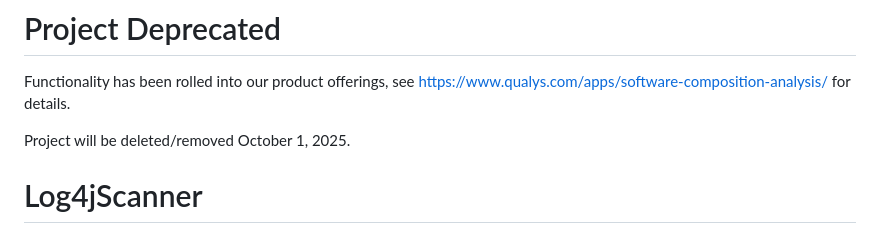
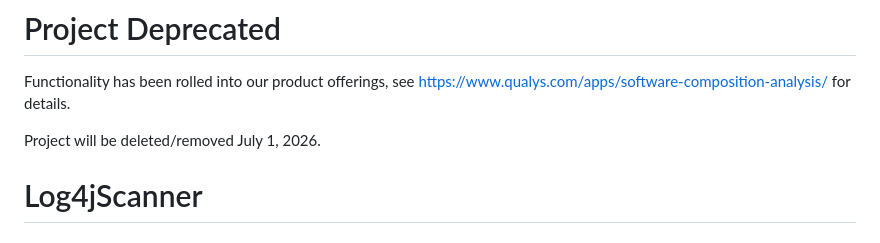
Before and after one commit to Qualys/log4jscanwin, a Markdown page: README.md, the part around the change. Drawn GitHub-style.

Commit message:
Revise README for project deprecation and utilities
Updated project deprecation notice and details for Log4jScanner and Log4jRemediate utilities.

```diff
--- a/README.md
+++ b/README.md
@@ -3,7 +3,7 @@ THIS SCRIPT IS PROVIDED TO YOU "AS IS." TO THE EXTENT PERMITTED BY LAW, QUALYS H
 # Project Deprecated
 Functionality has been rolled into our product offerings, see https://www.qualys.com/apps/software-composition-analysis/ for details.
 
-Project will be deleted/removed October 1, 2025.
+Project will be deleted/removed July 1, 2026.
 
 # Log4jScanner
 ## Description
```
